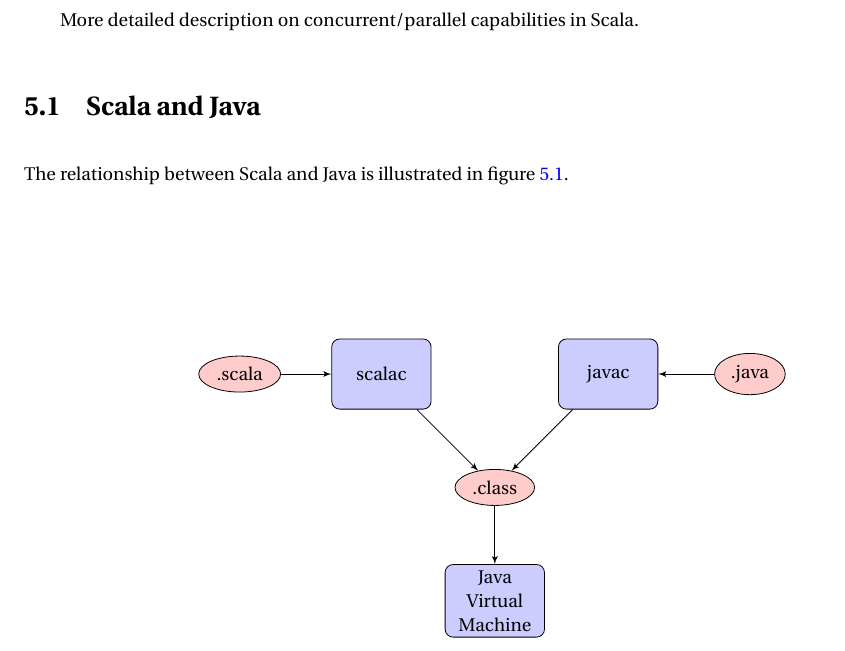
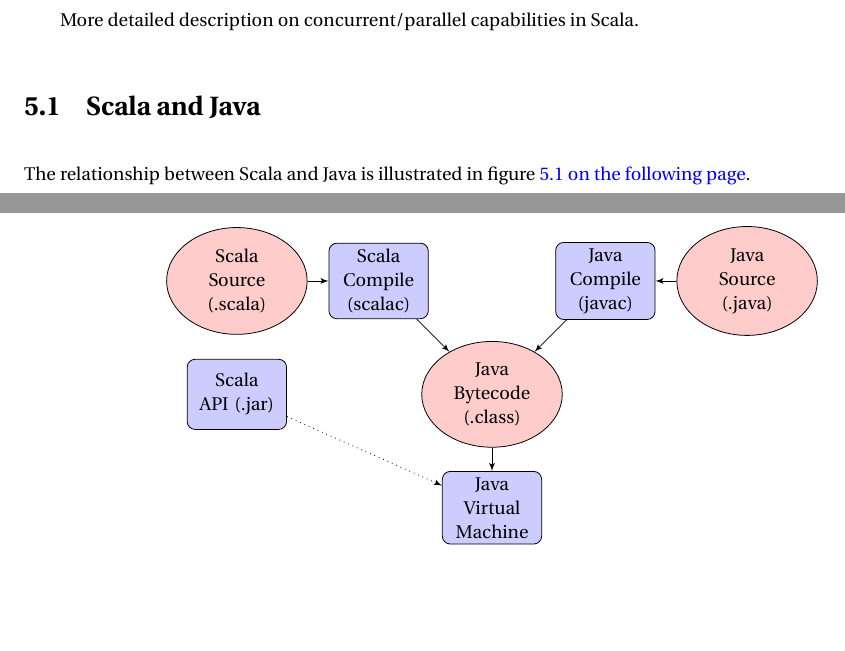
Before and after one commit to eivindw/master-thesis, a LaTeX thesis (report/report.tex): part of page 9 of 13 before the commit and two parts of pages 9 and 10 of 14 after it, the two joined at a grey line, cut so that both start at the same text, the shorter picture padded with empty space. Compiled offline with pdfLaTeX; a LaTeX package or settings file that is missing is left out.

Commit message:
Minor changes to diagram and references.

```diff
--- a/report/report.tex
+++ b/report/report.tex
@@ -124,27 +124,29 @@ More detailed description on concurrent/parallel capabilities in Scala.
 \section{Scala and Java}
 
 The relationship between Scala and Java is illustrated in figure
-\ref{fig:scalajava}.
+\vref{fig:scalajava}.
 
 \begin{figure}
   \begin{center}
   \tikzstyle{block} = [rectangle, draw, fill=blue!20, text width=5em, text centered, rounded corners, minimum height=4em]
   \tikzstyle{line} = [draw, -latex']
-  \tikzstyle{cloud} = [draw, ellipse,fill=red!20, node distance=2.5cm, minimum height=2em]
+  \tikzstyle{cloud} = [draw, ellipse,fill=red!20, text width=5em, text centered, node distance=2.5cm, minimum height=2em]
   \begin{tikzpicture}[node distance = 2cm, auto]
     % Place nodes
-    \node [cloud] (class) {.class};
-    \node [block, left of=class, above of=class] (scalacompile) {scalac};
-    \node [cloud, left of=scalacompile] (scala) {.scala};
-    \node [block, right of=class, above of=class] (javacompile) {javac};
-    \node [cloud, right of=javacompile] (java) {.java};
+    \node [cloud] (class) {Java Bytecode (.class)};
+    \node [block, left of=class, above of=class] (scalacompile) {Scala Compile (scalac)};
+    \node [cloud, left of=scalacompile] (scala) {Scala Source (.scala)};
+    \node [block, right of=class, above of=class] (javacompile) {Java Compile (javac)};
+    \node [cloud, right of=javacompile] (java) {Java Source (.java)};
     \node [block, below of=class] (jvm) {Java Virtual Machine};
+    \node [block, below of=scala] (scalalib) {Scala API (.jar)};
     % Draw edges
     \path [line] (scalacompile) -- (class);
     \path [line] (javacompile) -- (class);
     \path [line] (class) -- (jvm);
     \path [line] (scala) -- (scalacompile);
     \path [line] (java) -- (javacompile);
+    \path [dotted, line] (scalalib) -- (jvm);
   \end{tikzpicture}
   \end{center}
   \caption{Showing the relationship between Scala and
```
